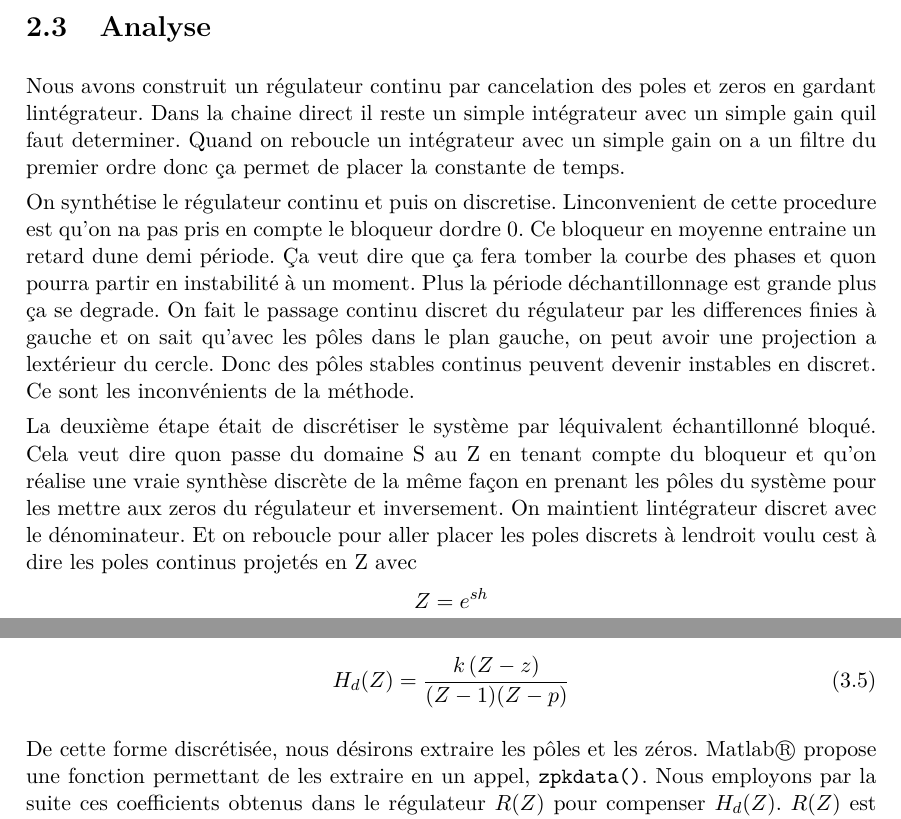
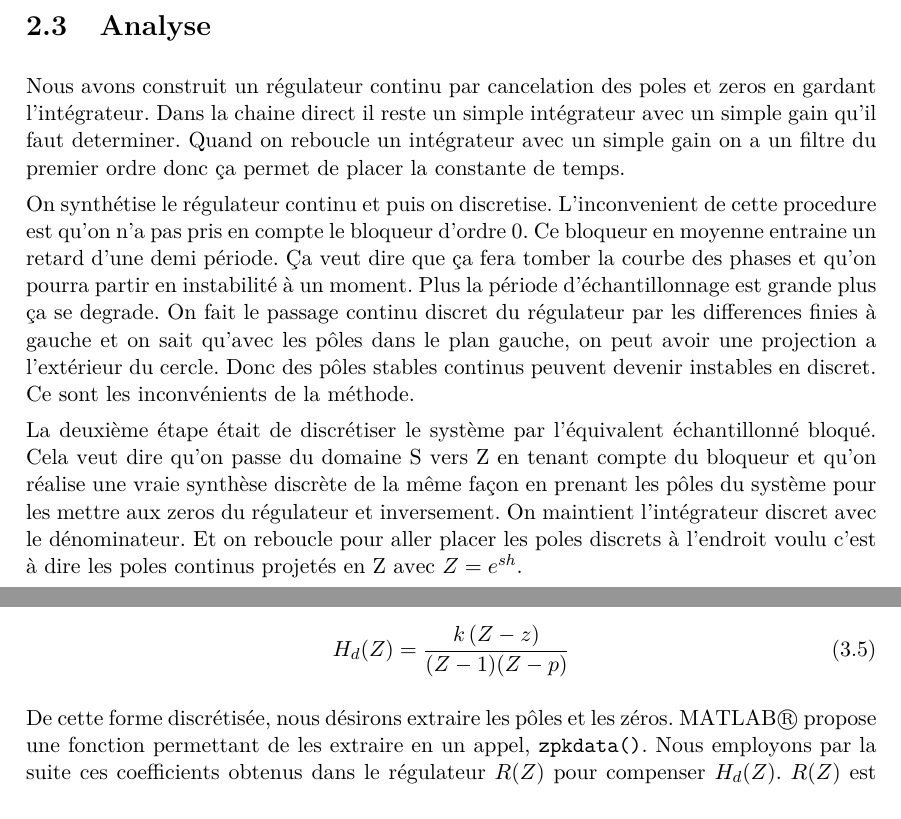
Before and after one commit to Anizetho/Reglages_echantillonnes, a LaTeX document (rapport reglages echantillones/main.tex, which reads rapport reglages echantillones/seances/seance-2.tex): two parts of pages 4 and 7 of 8, joined at a grey line, cut so that both start at the same text. The pictures show the PDF file rapport reglages echantillones/main.pdf that the author committed with the source.

Commit message:
Fix les apostrophes d'Armen

```diff
--- a/rapport reglages echantillones/seances/seance-2.tex
+++ b/rapport reglages echantillones/seances/seance-2.tex
@@ -2,36 +2,52 @@
 \chapter{Synthèse d'un régulateur continu}
 
 \section{Introduction}
-Durant cette seconde séance de laboratoire, il a été demandé aux étudiants de synthétiser sur le logiciel MATLAB un régulateur continu en boucle fermée. Une fois cette étape réalisée, la discrétisation de ce régulateur selon 3 périodes d'échantillonnage a été effectuée afin d'obtenir 3 régulateurs discrets. Le but final était alors de comparer, grâce à Simulink, les performances du régulateur continu avec les 3 régulateurs discrets obtenus.
+Durant cette seconde séance de laboratoire, il a été demandé aux étudiants de synthétiser sur le logiciel MATLAB un régulateur continu en boucle fermée.
+Une fois cette étape réalisée, la discrétisation de ce régulateur selon 3 périodes d'échantillonnage a été effectuée afin d'obtenir 3 régulateurs discrets.
+Le but final était alors de comparer, grâce à Simulink, les performances du régulateur continu avec les 3 régulateurs discrets obtenus.
 
 \section{Notions théoriques}
 
 
 \section{Analyse}
-Nous avons construit un régulateur continu par cancelation des poles et zeros en gardant l’intégrateur. Dans la chaine direct il reste un simple intégrateur avec un simple gain qu’il faut determiner. Quand on reboucle un intégrateur avec un simple gain on a un filtre du premier ordre donc ça permet de placer la constante de temps.
+Nous avons construit un régulateur continu par cancelation des poles et zeros en gardant l'intégrateur.
+Dans la chaine direct il reste un simple intégrateur avec un simple gain qu'il faut determiner.
+Quand on reboucle un intégrateur avec un simple gain on a un filtre du premier ordre donc ça permet de placer la constante de temps.
 
-On synthétise le régulateur continu et puis on discretise. L’inconvenient de cette procedure est qu'on n’a pas pris en compte le bloqueur d’ordre 0.
-Ce bloqueur en moyenne entraine un retard d’une demi période. Ça veut dire que ça fera tomber la courbe des phases et qu’on pourra partir en instabilité à un moment.
-Plus la période d’échantillonnage est grande plus ça se degrade.
-On fait le passage continu discret du régulateur par les differences finies à gauche et on sait qu'avec les pôles dans le plan gauche, on peut avoir une projection a l’extérieur du cercle. Donc des pôles stables continus peuvent devenir instables en discret. Ce sont les inconvénients de la méthode.
+On synthétise le régulateur continu et puis on discretise.
+L'inconvenient de cette procedure est qu'on n'a pas pris en compte le bloqueur d'ordre 0.
+Ce bloqueur en moyenne entraine un retard d'une demi période.
+Ça veut dire que ça fera tomber la courbe des phases et qu'on pourra partir en instabilité à un moment.
+Plus la période d'échantillonnage est grande plus ça se degrade.
+On fait le passage continu discret du régulateur par les differences finies à gauche et on sait qu'avec les pôles dans le plan gauche, on peut avoir une projection a l'extérieur du cercle.
+Donc des pôles stables continus peuvent devenir instables en discret. Ce sont les inconvénients de la méthode.
 
-La deuxième étape était de discrétiser le système par l’équivalent échantillonné bloqué. Cela veut dire qu’on passe du domaine S au Z en tenant compte du bloqueur et qu'on réalise une vraie synthèse discrète de la même façon en prenant les pôles du système pour les mettre aux zeros du régulateur et inversement. On maintient l’intégrateur discret avec le dénominateur. Et on reboucle pour aller placer les poles discrets à l’endroit voulu c’est à dire les poles continus projetés en Z avec \[Z=e^{sh}\].
+La deuxième étape était de discrétiser le système par l'équivalent échantillonné bloqué.
+Cela veut dire qu'on passe du domaine S vers Z en tenant compte du bloqueur et qu'on réalise une vraie synthèse discrète de la même façon en prenant les pôles du système pour les mettre aux zeros du régulateur et inversement.
+On maintient l'intégrateur discret avec le dénominateur.
+Et on reboucle pour aller placer les poles discrets à l'endroit voulu c'est à dire les poles continus projetés en Z avec $Z=e^{sh}$.
 
 
-La deuxième réponse : la réponse du système souhaité et celle qu’on obtient sont quasiment les mêmes car la période d’échantillonnage est petite et que le temps mort supplémentaire ne nous embête pas trop.
+La deuxième réponse : la réponse du système souhaité et celle qu'on obtient sont quasiment les mêmes car la période d'échantillonnage est petite et que le temps mort supplémentaire ne nous embête pas trop.
 
-La vraie synthèse discrete est lorsque le système est discrétisé avec c2d et là on a que la réponse est exactement celle qu’on souhaite. Si on augmente la période d’échantillonnage, \textcolor{orange}{constante de temps au dénominateur est 3 secondes, c’est pas mal une période d’échantillonnage de 1 seconde.}
+La vraie synthèse discrete est lorsque le système est discrétisé avec c2d et là on a que la réponse est exactement celle qu'on souhaite.
+Si on augmente la période d'échantillonnage, \textcolor{orange}{constante de temps au dénominateur est 3 secondes, c'est pas mal une période d'échantillonnage de 1 seconde.}
 
 Avec la discrétisation du régulateur, on commence à avoir des problèmes car on ne tient pas compte du bloqueur.
 
-Dans le dernier cas, aux instants d’échantillonnage, on est sur la valeur souhaitée. En dehors de ces instants, on ne maitrise pas car on a imposé les pôles d’un système discret pour qu’aux instants d’échantillonnage on soit sur la réponse du filtre du premier ordre.
-La réponse souhaitée est la réponse avec un régulateur synthétisé en continu et discrétisé et donc on n'a pas tenu compte dans la synthèse du régulateur du bloqueur d’ordre 0.
-\textcolor{orange}{Mettre sur les scopes : ce qu’on souhaite et ce qu’on obtient et puis on voit ce qu’on souhaite
-On voit l’influence de l’intégrateur, le système part chercher une asymptote a l’infini, à la période d’échantillonnage qui suit on est sur le modele de reference souhaité. On est sur la valeur.}
+Dans le dernier cas, aux instants d'échantillonnage, on est sur la valeur souhaitée. En dehors de ces instants, on ne maitrise pas car on a imposé les pôles d'un système discret pour qu'aux instants d'échantillonnage on soit sur la réponse du filtre du premier ordre.
+La réponse souhaitée est la réponse avec un régulateur synthétisé en continu et discrétisé et donc on n'a pas tenu compte dans la synthèse du régulateur du bloqueur d'ordre 0.
+\textcolor{orange}{Mettre sur les scopes : ce qu'on souhaite et ce qu'on obtient et puis on voit ce qu'on souhaite
+On voit l'influence de l'intégrateur, le système part chercher une asymptote a l'infini, à la période d'échantillonnage qui suit on est sur le modele de reference souhaité. On est sur la valeur.}
 
-Le régulateur discrétisé on a des dépassements importants et avec le vrai régulateur discret malgré que la période d’échantillonnage est importante, aux instants d’échantillonnage on est à nouveau sur la trajectoire. Donc c’était le but de cet exercice, il faut se méfier quand on fait synthèses continues et qu’on discrétise.
+Le régulateur discrétisé on a des dépassements importants et avec le vrai régulateur discret malgré que la période d'échantillonnage est importante, aux instants d'échantillonnage on est à nouveau sur la trajectoire.
+Donc c'était le but de cet exercice, il faut se méfier quand on fait synthèses continues et qu'on discrétise.
 
 On a pris en compte le bloqueur en faisant le passage S vers Z avec c2d
-Quand on fait c2d on fait H(s)*B0(s) et c’est le produit de ces deux là qu’on passe dans le plan Z. On ajoute donc à H(s) le bloqueur d’ordre 0, c’est pas correct point de vue mathématique que la transmittance en S, il bloque pendant une période donc si on applique une impulsion discrete a l’entrée du bloqueur pendant la période d’échantillonnage h il doit faire ça (voir notes). Impulsion discrete c’est celle calculée dans le régulateur par la routine qu’on a établi. Le signal en bleu, c’est un echelon auquel on soustraie un echelon décalé d’une période. C’est ce signal qu’on obtient pour une impulsion discrete en entree.
+Quand on fait c2d on fait H(s)*B0(s) et c'est le produit de ces deux là qu'on passe dans le plan Z.
+On ajoute donc à H(s) le bloqueur d'ordre 0, c'est pas correct point de vue mathématique que la transmittance en S, il bloque pendant une période donc si on applique une impulsion discrete a l'entrée du bloqueur pendant la période d'échantillonnage h il doit faire ça (voir notes).
+Impulsion discrete c'est celle calculée dans le régulateur par la routine qu'on a établi.
+Le signal en bleu, c'est un echelon auquel on soustraie un echelon décalé d'une période.
+C'est ce signal qu'on obtient pour une impulsion discrete en entree.
 
 \section{Conclusion}
```
Also changed, not shown: rapport reglages echantillones/seances/seance-3.tex (+3 -3 lines), rapport reglages echantillones/main.pdf.
